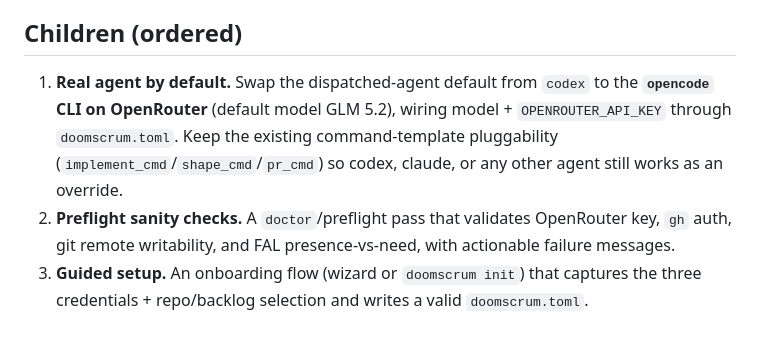
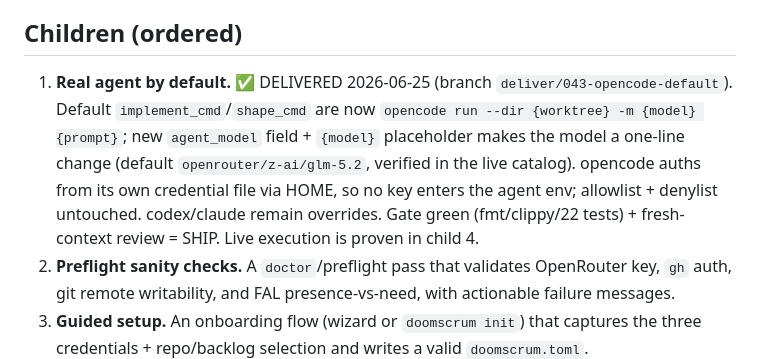
Before and after one commit to phrazzld/doomscrum, a Markdown page: backlog.d/043-mvp-real-dispatch-arbitrary-repos.md, the part around the change. Rendered like a GitHub page; blank space fills up the shorter version.

Commit message:
chore(backlog): mark 043 child 1 delivered

```diff
--- a/backlog.d/043-mvp-real-dispatch-arbitrary-repos.md
+++ b/backlog.d/043-mvp-real-dispatch-arbitrary-repos.md
@@ -48,11 +48,14 @@ of scope (the local single-operator trust model makes it premature — see
   preflight); the live two-repo proof at the final child.
 
 ## Children (ordered)
-1. **Real agent by default.** Swap the dispatched-agent default from `codex` to
-   the **`opencode` CLI on OpenRouter** (default model GLM 5.2), wiring model +
-   `OPENROUTER_API_KEY` through `doomscrum.toml`. Keep the existing
-   command-template pluggability (`implement_cmd`/`shape_cmd`/`pr_cmd`) so codex,
-   claude, or any other agent still works as an override.
+1. **Real agent by default.** ✅ DELIVERED 2026-06-25 (branch
+   `deliver/043-opencode-default`). Default `implement_cmd`/`shape_cmd` are now
+   `opencode run --dir {worktree} -m {model} {prompt}`; new `agent_model` field +
+   `{model}` placeholder makes the model a one-line change (default
+   `openrouter/z-ai/glm-5.2`, verified in the live catalog). opencode auths from
+   its own credential file via HOME, so no key enters the agent env; allowlist +
+   denylist untouched. codex/claude remain overrides. Gate green (fmt/clippy/22
+   tests) + fresh-context review = SHIP. Live execution is proven in child 4.
 2. **Preflight sanity checks.** A `doctor`/preflight pass that validates
    OpenRouter key, `gh` auth, git remote writability, and FAL presence-vs-need,
    with actionable failure messages.
```
